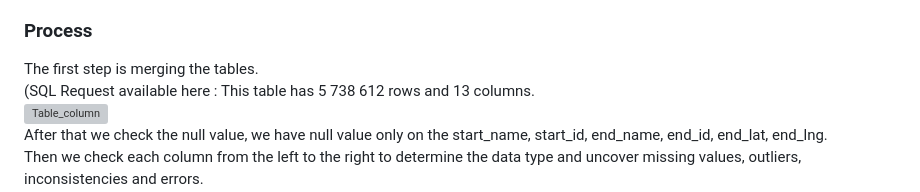
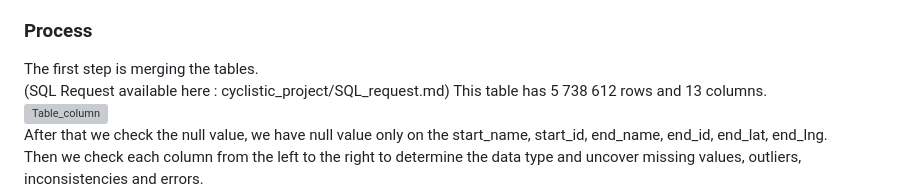
Before and after one commit to ManonHernandezAngles/Portfolio, a Markdown page: cyclistic_project/README.md, the part around the change. Rendered like a GitHub page; grey boxes are pictures that could not be loaded.

```diff
--- a/cyclistic_project/README.md
+++ b/cyclistic_project/README.md
@@ -27,7 +27,7 @@ The data follow the ROCCC representation:
 For this analysis we are going to use SQL for the cleaning and analyzing phase and Tableau for visualization.
 ### Process
 The first step is merging the tables.
-(SQL Request available here :
+(SQL Request available here : cyclistic_project/SQL_request.md)
 This table has 5 738 612 rows and 13 columns.
 ![Table_column](https://github.com/user-attachments/assets/71a93935-db35-4986-bf11-4ee2eed55891)
 After that we check the null value, we have null value only on the start_name, start_id, end_name, end_id, end_lat, end_lng.
```
